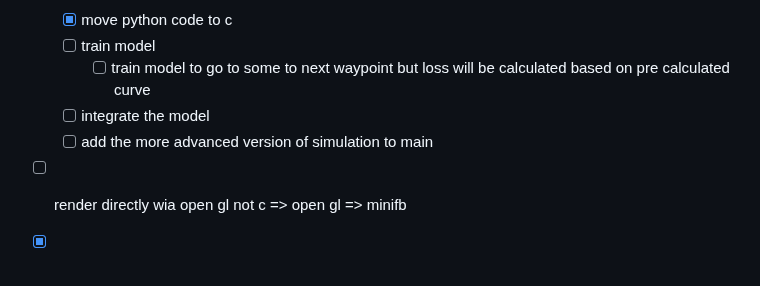
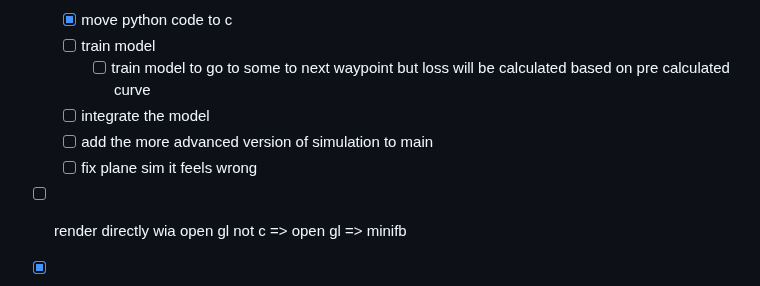
Before and after one commit to DarkBenky/gengin, a Markdown page: README.md, the part around the change. Rendered like a GitHub page.

Commit message:
feat: add a task to fix plane simulation issues

```diff
--- a/README.md
+++ b/README.md
@@ -10,6 +10,7 @@
         - [ ] train model to go to some to next waypoint but loss will be calculated based on pre calculated curve
     - [ ] integrate the model
     - [ ] add the more advanced version of simulation to main
+    - [ ] fix plane sim it feels wrong
 - [ ] render directly wia open gl not c => open gl => minifb
 
 - [X] sync all object
```
